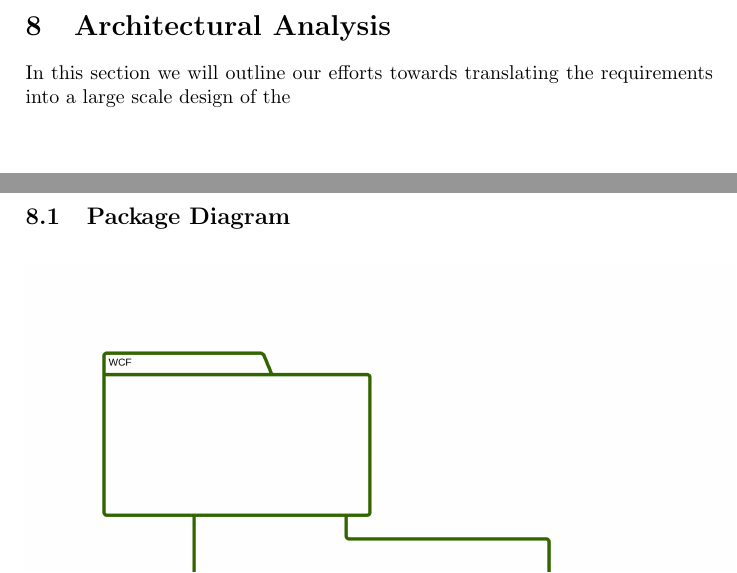
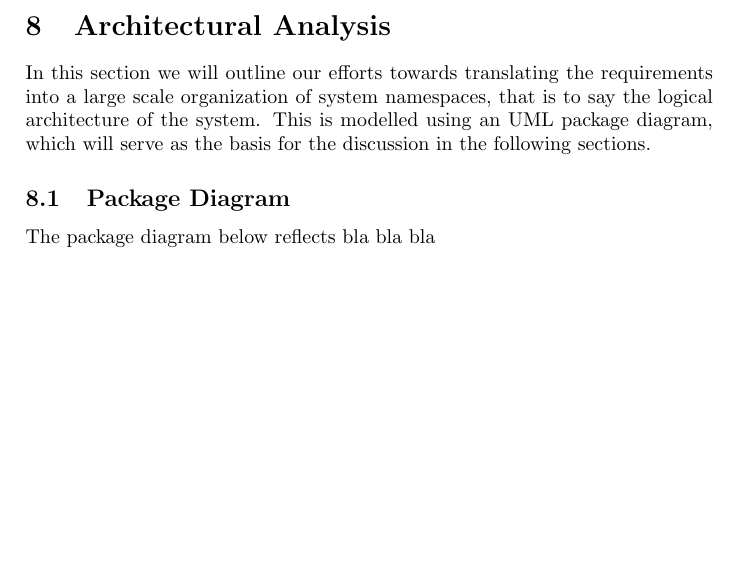
Before and after one commit to abrj/BAAAP, a LaTeX document (testmain.tex, which reads analysis.tex): two parts of pages 11 and 12 of 13 before the commit and part of page 11 of 12 after it, the two joined at a grey line, cut so that both start at the same text, the shorter picture padded with empty space. Compiled offline with pdfLaTeX.

Commit message:
added intro to architecture section

```diff
--- a/analysis.tex
+++ b/analysis.tex
@@ -124,13 +124,15 @@ The domain model was used to facilitate and document the results of a discussion
 \end{center}
 
 \subsection{ER-Diagram}
+
 \begin{center}
 \includegraphics[scale=0.15]{ERDiagram.png}
 \end{center}
 
 \section{Architectural Analysis}
-In this section we will outline our efforts towards translating the requirements into a large scale design of the
+In this section we will outline our efforts towards translating the requirements into a large scale organization of system namespaces, that is to say the logical architecture of the system. This is modelled using an UML package diagram, which will serve as the basis for the discussion in the following sections.
 \subsection{Package Diagram}
+The package diagram below reflects bla bla bla
 \begin{center}
 \includegraphics[scale=0.15]{PackageDiagram.png}
 \end{center}
```
